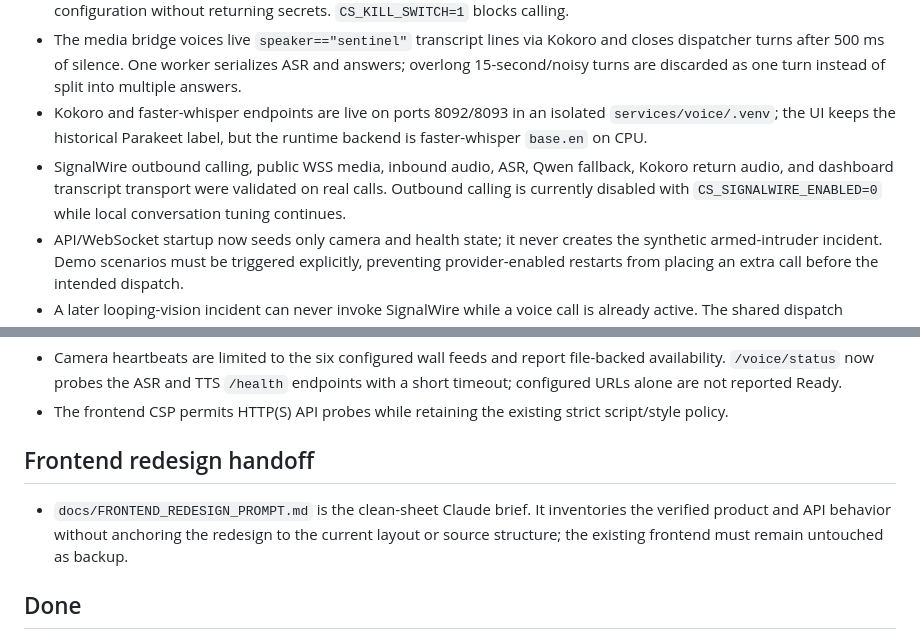
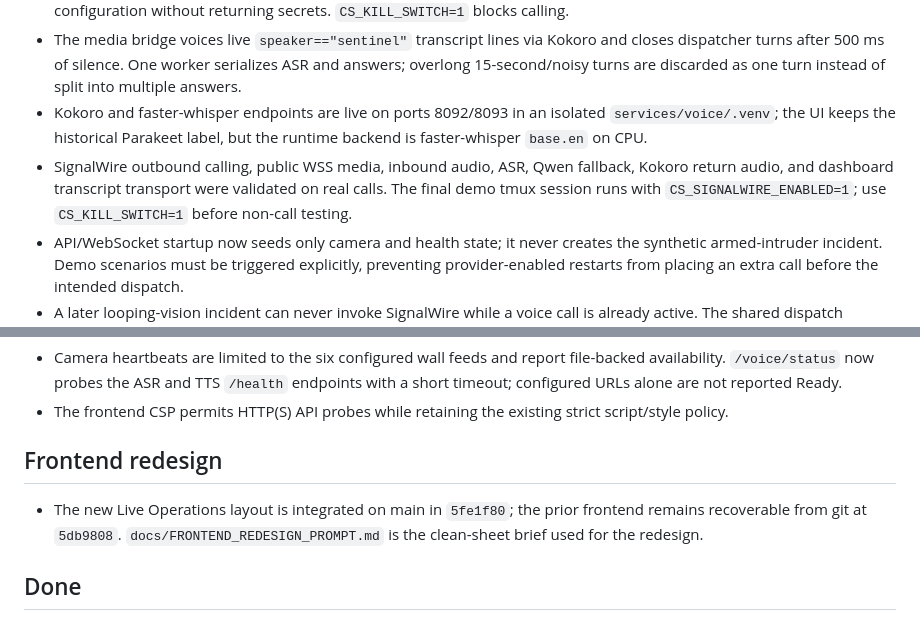
Before and after one commit to ayushgawai/campus_sentinel, a Markdown page: context.md, 2 parts joined by grey strips. Drawn GitHub-style.

Commit message:
docs: refresh live demo state

```diff
--- a/context.md
+++ b/context.md
@@ -49,7 +49,7 @@ python3 -m http.server 8090 --bind 0.0.0.0 --directory web
 - Outbound calls use `/signalwire/voice`; bidirectional audio uses `/signalwire/media`. `GET /voice/status` reports configuration without returning secrets. `CS_KILL_SWITCH=1` blocks calling.
 - The media bridge voices live `speaker=="sentinel"` transcript lines via Kokoro and closes dispatcher turns after 500 ms of silence. One worker serializes ASR and answers; overlong 15-second/noisy turns are discarded as one turn instead of split into multiple answers.
 - Kokoro and faster-whisper endpoints are live on ports 8092/8093 in an isolated `services/voice/.venv`; the UI keeps the historical Parakeet label, but the runtime backend is faster-whisper `base.en` on CPU.
-- SignalWire outbound calling, public WSS media, inbound audio, ASR, Qwen fallback, Kokoro return audio, and dashboard transcript transport were validated on real calls. Outbound calling is currently disabled with `CS_SIGNALWIRE_ENABLED=0` while local conversation tuning continues.
+- SignalWire outbound calling, public WSS media, inbound audio, ASR, Qwen fallback, Kokoro return audio, and dashboard transcript transport were validated on real calls. The final demo tmux session runs with `CS_SIGNALWIRE_ENABLED=1`; use `CS_KILL_SWITCH=1` before non-call testing.
 - API/WebSocket startup now seeds only camera and health state; it never creates the synthetic armed-intruder incident. Demo scenarios must be triggered explicitly, preventing provider-enabled restarts from placing an extra call before the intended dispatch.
 - A later looping-vision incident can never invoke SignalWire while a voice call is already active. The shared dispatch boundary blocks it as `voice_busy`; same-incident Camera 1 to 2 to 3 handoffs continue updating the existing call.
 - Phone-codec local simulation transcribed emergency, exact-address, repeat, current-location, and unknown-detail questions exactly. Time from end of speech to generated answer audio was 0.75 to 1.20 seconds; deterministic text answers were under 1 ms and one Qwen refusal took 365 ms.
@@ -73,8 +73,8 @@ python3 -m http.server 8090 --bind 0.0.0.0 --directory web
 - Camera heartbeats are limited to the six configured wall feeds and report file-backed availability. `/voice/status` now probes the ASR and TTS `/health` endpoints with a short timeout; configured URLs alone are not reported Ready.
 - The frontend CSP permits HTTP(S) API probes while retaining the existing strict script/style policy.
 
-## Frontend redesign handoff
-- `docs/FRONTEND_REDESIGN_PROMPT.md` is the clean-sheet Claude brief. It inventories the verified product and API behavior without anchoring the redesign to the current layout or source structure; the existing frontend must remain untouched as backup.
+## Frontend redesign
+- The new Live Operations layout is integrated on main in `5fe1f80`; the prior frontend remains recoverable from git at `5db9808`. `docs/FRONTEND_REDESIGN_PROMPT.md` is the clean-sheet brief used for the redesign.
 
 ## Done
 - Live C→D→E + Completion B + guardrails + AUDIT.md
```
